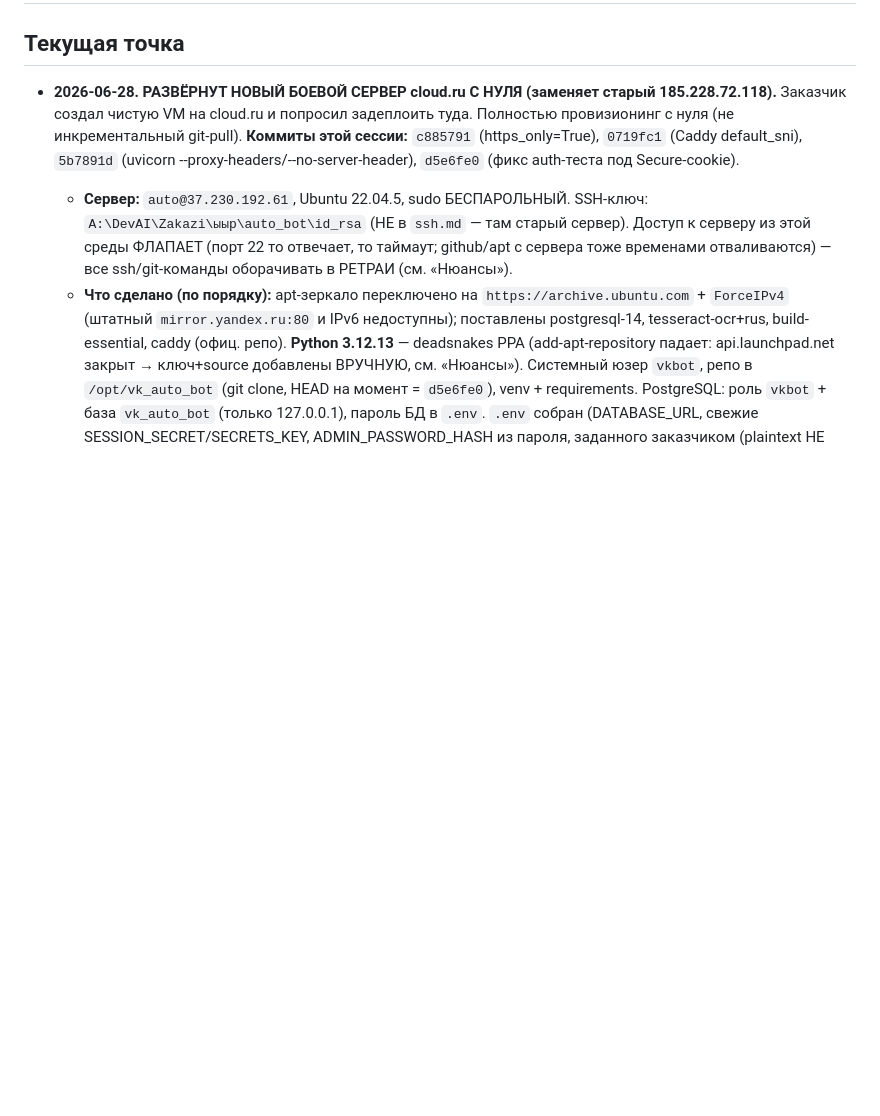
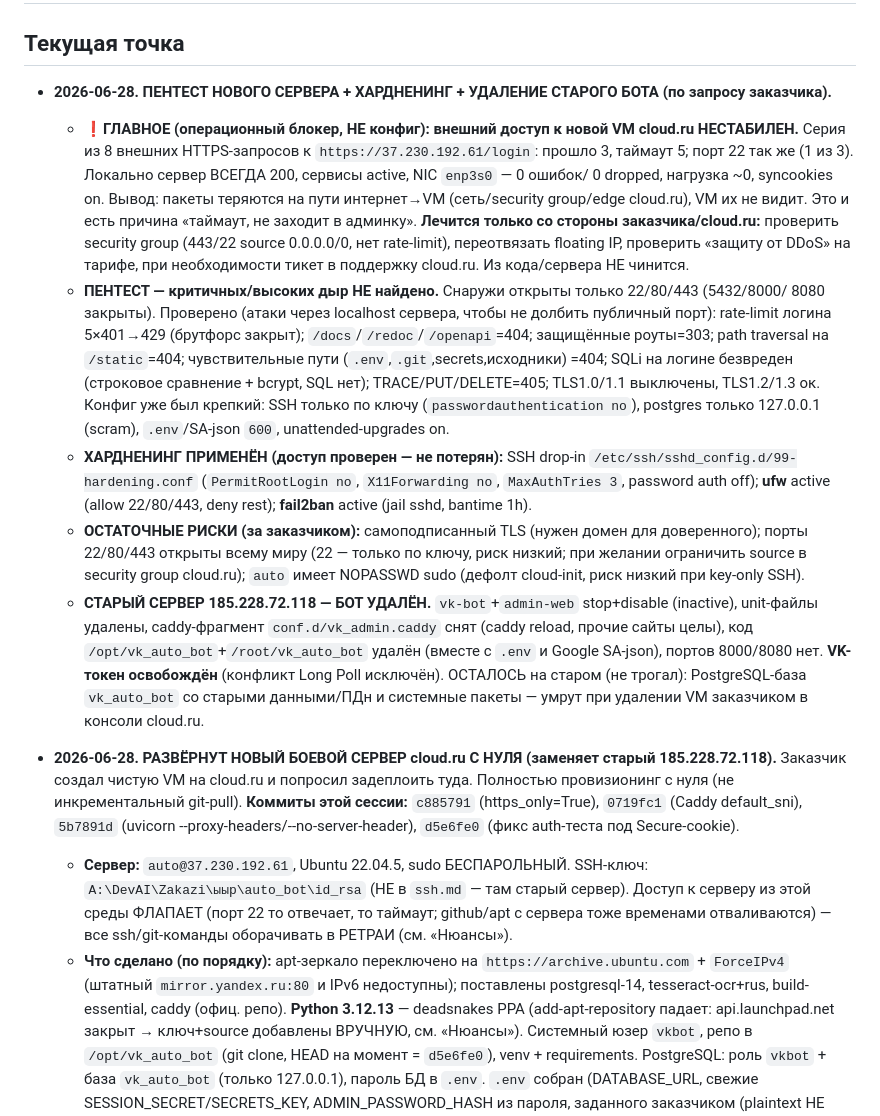
Before and after one commit to Hocopor/vk_auto_bot, a Markdown page: STATE.md, the part around the change. Drawn GitHub-style; blank space fills up the shorter version.

Commit message:
docs(STATE): пентест нового сервера, хардненинг, удаление старого бота
Пентест 37.230.192.61 — критичных дыр нет (rate-limit, traversal, методы,
SQLi-поверхность проверены). Применён хардненинг (SSH drop-in, ufw, fail2ban).
Зафиксирована нестабильность внешней сети cloud.ru (потеря пакетов до VM).
Старый бот на 185.228.72.118 остановлен и удалён.

Co-Authored-By: Claude Opus 4.8 <noreply@anthropic.com>

```diff
--- a/STATE.md
+++ b/STATE.md
@@ -2,6 +2,37 @@
 
 ## Текущая точка
 
+- **2026-06-28. ПЕНТЕСТ НОВОГО СЕРВЕРА + ХАРДНЕНИНГ + УДАЛЕНИЕ СТАРОГО БОТА (по запросу заказчика).**
+  - **❗ГЛАВНОЕ (операционный блокер, НЕ конфиг): внешний доступ к новой VM cloud.ru НЕСТАБИЛЕН.**
+    Серия из 8 внешних HTTPS-запросов к `https://37.230.192.61/login`: прошло 3, таймаут 5;
+    порт 22 так же (1 из 3). Локально сервер ВСЕГДА 200, сервисы active, NIC `enp3s0` — 0 ошибок/
+    0 dropped, нагрузка ~0, syncookies on. Вывод: пакеты теряются на пути интернет→VM (сеть/security
+    group/edge cloud.ru), VM их не видит. Это и есть причина «таймаут, не заходит в админку».
+    **Лечится только со стороны заказчика/cloud.ru:** проверить security group (443/22 source
+    0.0.0.0/0, нет rate-limit), переотвязать floating IP, проверить «защиту от DDoS» на тарифе,
+    при необходимости тикет в поддержку cloud.ru. Из кода/сервера НЕ чинится.
+  - **ПЕНТЕСТ — критичных/высоких дыр НЕ найдено.** Снаружи открыты только 22/80/443 (5432/8000/
+    8080 закрыты). Проверено (атаки через localhost сервера, чтобы не долбить публичный порт):
+    rate-limit логина 5×401→429 (брутфорс закрыт); `/docs`/`/redoc`/`/openapi`=404; защищённые
+    роуты=303; path traversal на `/static`=404; чувствительные пути (`.env`,`.git`,secrets,исходники)
+    =404; SQLi на логине безвреден (строковое сравнение + bcrypt, SQL нет); TRACE/PUT/DELETE=405;
+    TLS1.0/1.1 выключены, TLS1.2/1.3 ок. Конфиг уже был крепкий: SSH только по ключу
+    (`passwordauthentication no`), postgres только 127.0.0.1 (scram), `.env`/SA-json `600`,
+    unattended-upgrades on.
+  - **ХАРДНЕНИНГ ПРИМЕНЁН (доступ проверен — не потерян):** SSH drop-in
+    `/etc/ssh/sshd_config.d/99-hardening.conf` (`PermitRootLogin no`, `X11Forwarding no`,
+    `MaxAuthTries 3`, password auth off); **ufw** active (allow 22/80/443, deny rest);
+    **fail2ban** active (jail sshd, bantime 1h).
+  - **ОСТАТОЧНЫЕ РИСКИ (за заказчиком):** самоподписанный TLS (нужен домен для доверенного);
+    порты 22/80/443 открыты всему миру (22 — только по ключу, риск низкий; при желании ограничить
+    source в security group cloud.ru); `auto` имеет NOPASSWD sudo (дефолт cloud-init, риск низкий
+    при key-only SSH).
+  - **СТАРЫЙ СЕРВЕР 185.228.72.118 — БОТ УДАЛЁН.** `vk-bot`+`admin-web` stop+disable (inactive),
+    unit-файлы удалены, caddy-фрагмент `conf.d/vk_admin.caddy` снят (caddy reload, прочие сайты
+    целы), код `/opt/vk_auto_bot`+`/root/vk_auto_bot` удалён (вместе с `.env` и Google SA-json),
+    портов 8000/8080 нет. **VK-токен освобождён** (конфликт Long Poll исключён). ОСТАЛОСЬ на старом
+    (не трогал): PostgreSQL-база `vk_auto_bot` со старыми данными/ПДн и системные пакеты — умрут при
+    удалении VM заказчиком в консоли cloud.ru.
 - **2026-06-28. РАЗВЁРНУТ НОВЫЙ БОЕВОЙ СЕРВЕР cloud.ru С НУЛЯ (заменяет старый 185.228.72.118).**
   Заказчик создал чистую VM на cloud.ru и попросил задеплоить туда. Полностью провизионинг
   с нуля (не инкрементальный git-pull). **Коммиты этой сессии:** `c885791` (https_only=True),
```
